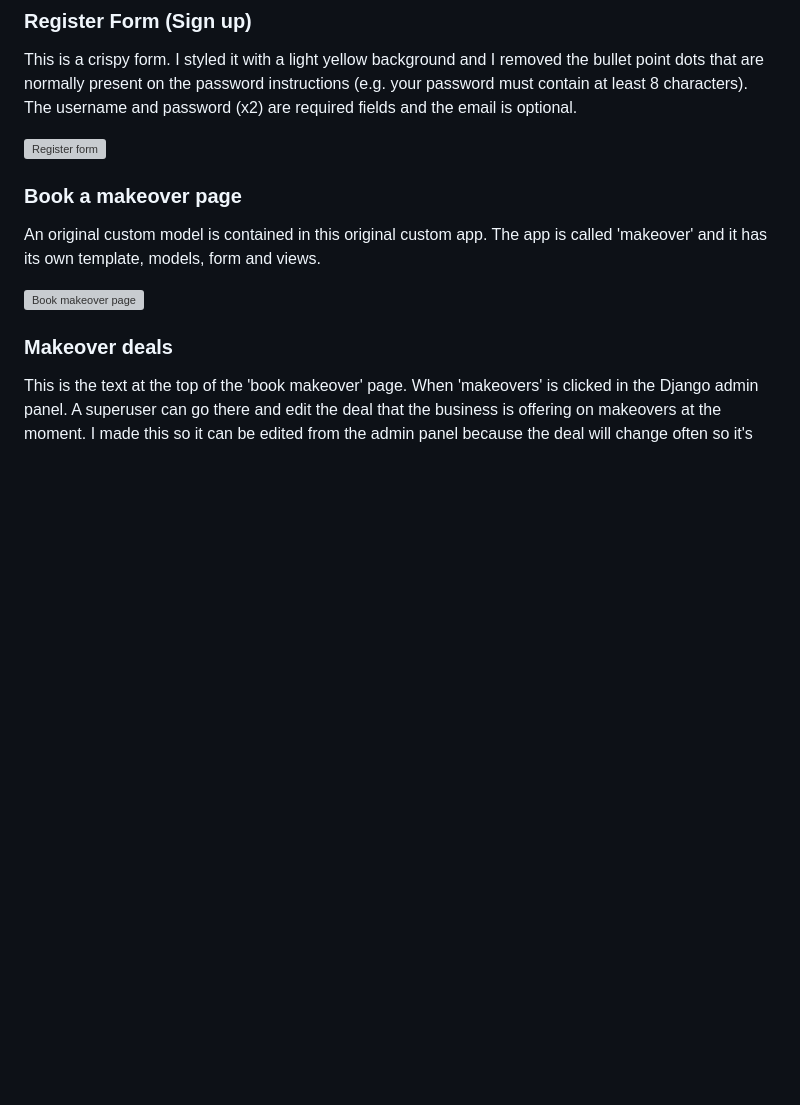
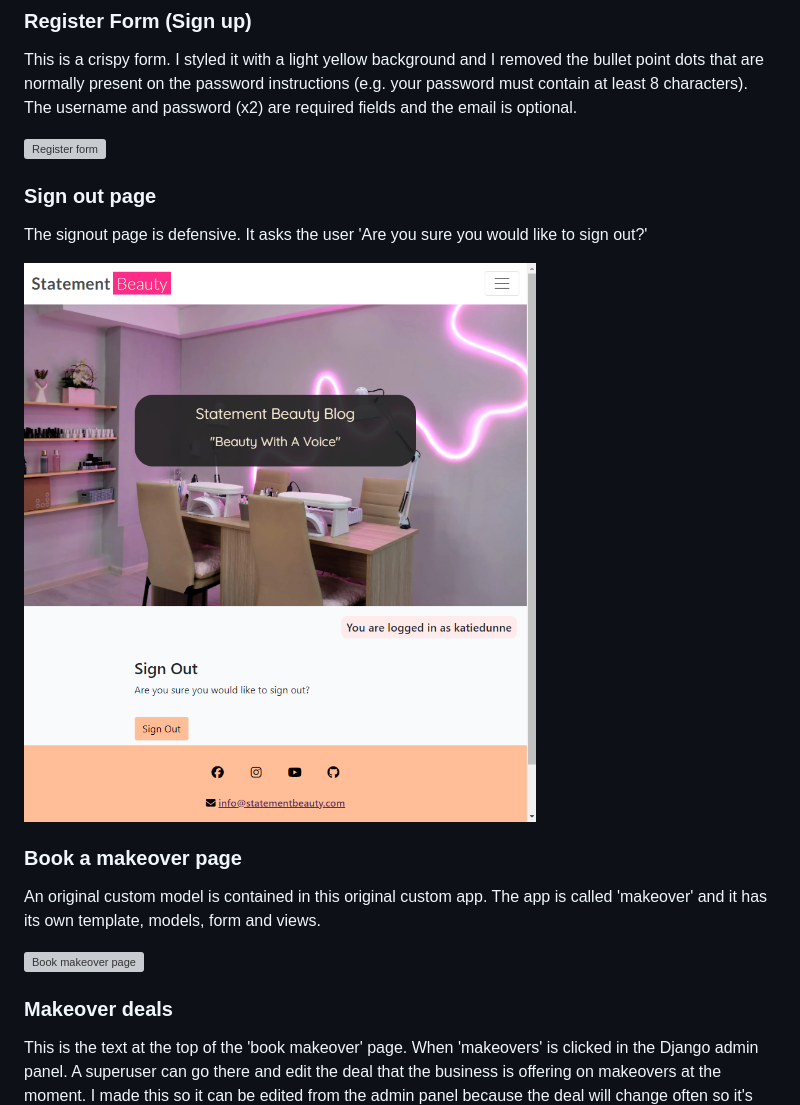
Before and after one commit to KSDunne/statement_beauty, a Markdown page: README.md, the part around the change printed below. Drawn GitHub-style; pictures changed too: docs/readme_images/sign_out_page.PNG (added); blank space fills up the shorter version; grey boxes are pictures that could not be loaded.

```diff
--- a/README.md
+++ b/README.md
@@ -191,6 +197,12 @@ This is located at the bottom of the about page. I changed the model that was in
 This is a crispy form. I styled it with a light yellow background and I removed the bullet point dots that are normally present on the password instructions (e.g. your password must contain at least 8 characters). The username and password (x2) are required fields and the email is optional.
 
 ![Register form](docs/readme_images/register_form_ss.PNG)
+
+### Sign out page
+
+The signout page is defensive. It asks the user 'Are you sure you would like to sign out?'
+
+![Sign out page](docs/readme_images/sign_out_page.PNG)
 
 ### Book a makeover page
 
```
Also changed, not shown: other parts of README.md (+6 -0 lines), docs/readme_images/sign_in_form.PNG (added).
